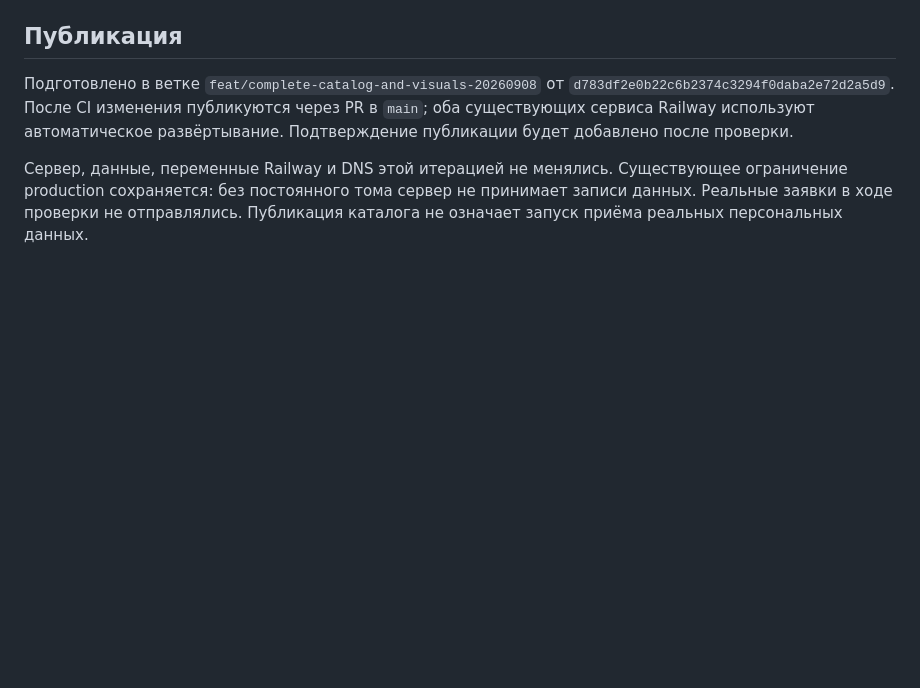
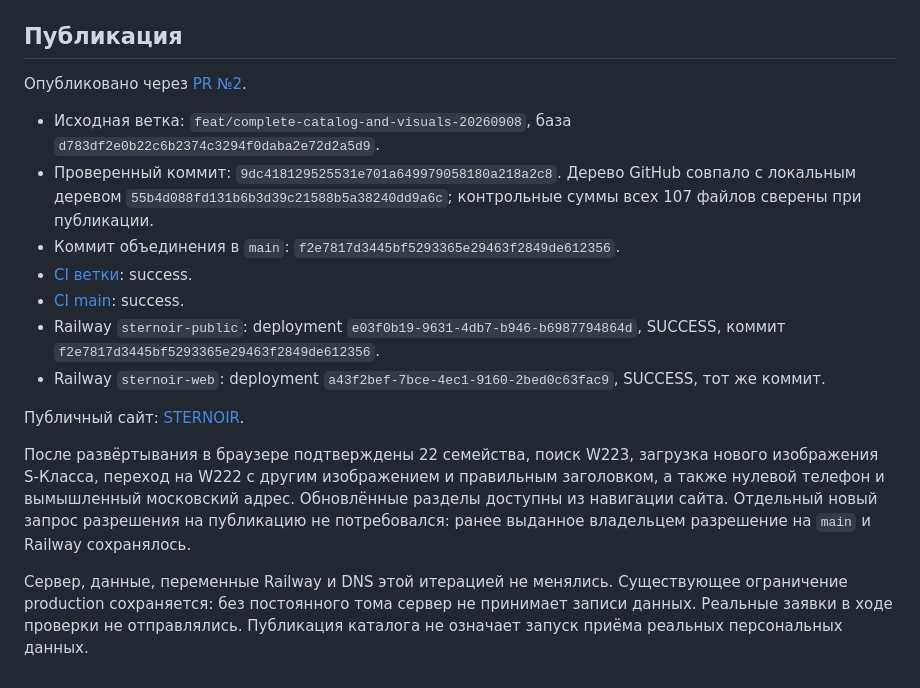
Before and after one commit to tetss2/sternoir-mercedes, a Markdown page: reports/2026-09-08-catalog-expansion.md, the part around the change. Rendered like a GitHub page; blank space fills up the shorter version.

Commit message:
Record catalog publication, successful deployments and live verification

```diff
--- a/reports/2026-09-08-catalog-expansion.md
+++ b/reports/2026-09-08-catalog-expansion.md
@@ -67,6 +67,18 @@
 
 ## Публикация
 
-Подготовлено в ветке `feat/complete-catalog-and-visuals-20260908` от `d783df2e0b22c6b2374c3294f0daba2e72d2a5d9`. После CI изменения публикуются через PR в `main`; оба существующих сервиса Railway используют автоматическое развёртывание. Подтверждение публикации будет добавлено после проверки.
+Опубликовано через [PR №2](https://github.com/tetss2/sternoir-mercedes/pull/2).
+
+- Исходная ветка: `feat/complete-catalog-and-visuals-20260908`, база `d783df2e0b22c6b2374c3294f0daba2e72d2a5d9`.
+- Проверенный коммит: `9dc418129525531e701a649979058180a218a2c8`. Дерево GitHub совпало с локальным деревом `55b4d088fd131b6b3d39c21588b5a38240dd9a6c`; контрольные суммы всех 107 файлов сверены при публикации.
+- Коммит объединения в `main`: `f2e7817d3445bf5293365e29463f2849de612356`.
+- [CI ветки](https://github.com/tetss2/sternoir-mercedes/actions/runs/34227195352): success.
+- [CI main](https://github.com/tetss2/sternoir-mercedes/actions/runs/34227252405): success.
+- Railway `sternoir-public`: deployment `e03f0b19-9631-4db7-b946-b6987794864d`, SUCCESS, коммит `f2e7817d3445bf5293365e29463f2849de612356`.
+- Railway `sternoir-web`: deployment `a43f2bef-7bce-4ec1-9160-2bed0c63fac9`, SUCCESS, тот же коммит.
+
+Публичный сайт: [STERNOIR](https://sternoir-public-production.up.railway.app/).
+
+После развёртывания в браузере подтверждены 22 семейства, поиск W223, загрузка нового изображения S-Класса, переход на W222 с другим изображением и правильным заголовком, а также нулевой телефон и вымышленный московский адрес. Обновлённые разделы доступны из навигации сайта. Отдельный новый запрос разрешения на публикацию не потребовался: ранее выданное владельцем разрешение на `main` и Railway сохранялось.
 
 Сервер, данные, переменные Railway и DNS этой итерацией не менялись. Существующее ограничение production сохраняется: без постоянного тома сервер не принимает записи данных. Реальные заявки в ходе проверки не отправлялись. Публикация каталога не означает запуск приёма реальных персональных данных.
```
